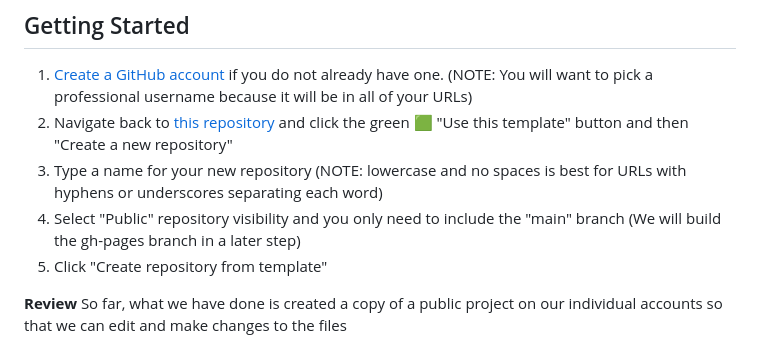
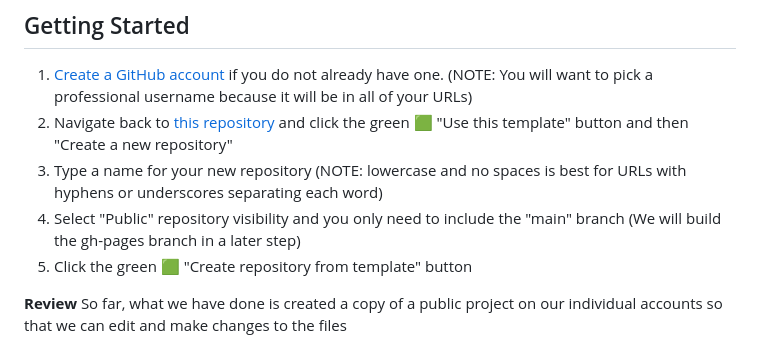
Before and after one commit to stewartvarner/dream-lab-blog, a Markdown page: README.md, the part around one of its changes. Rendered like a GitHub page.

```diff
--- a/README.md
+++ b/README.md
@@ -12,7 +12,7 @@ I recommend using Google Chrome for this exercise so you can easily use the Deve
 2. Navigate back to [this repository](https://github.com/Makeademic/dream-lab-blog/) and click the green 🟩 "Use this template" button and then "Create a new repository"
 3. Type a name for your new repository (NOTE: lowercase and no spaces is best for URLs with hyphens or underscores separating each word)
 4. Select "Public" repository visibility and you only need to include the "main" branch (We will build the gh-pages branch in a later step)
-5. Click "Create repository from template"
+5. Click the green 🟩 "Create repository from template" button
 
 **Review**
 So far, what we have done is created a copy of a public project on our individual accounts so that we can edit and make changes to the files
```
Also changed, not shown: other parts of README.md (+2 -2 lines).
